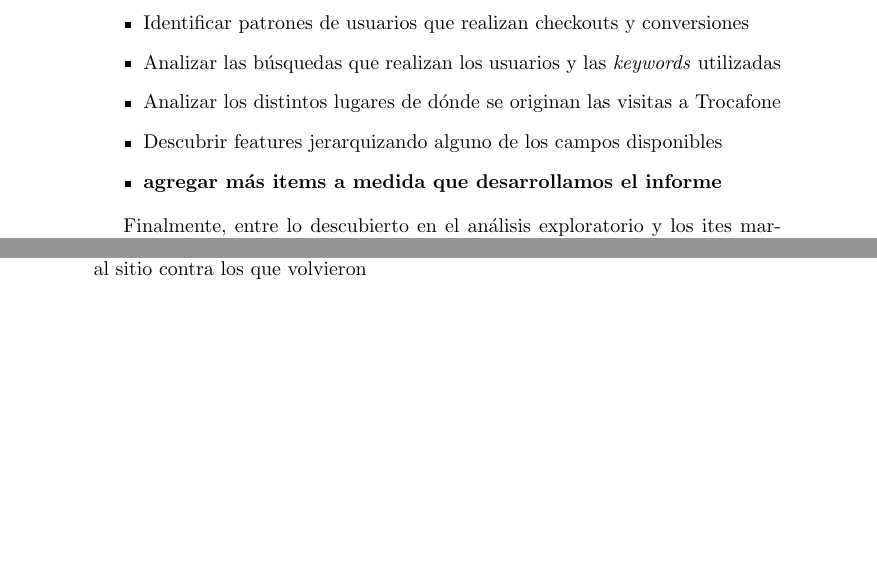
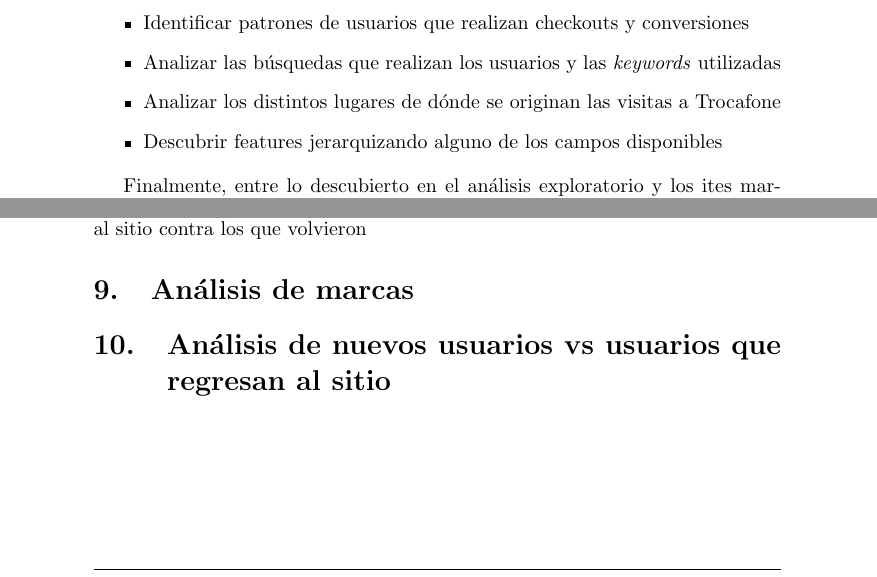
Before and after one commit to FdelMazo/7506-Datos, a LaTeX document (TP1/informe/informe.tex): two parts of pages 3 and 27 of 29, joined at a grey line, cut so that both start at the same text, the shorter picture padded with empty space. Compiled offline with pdfLaTeX.

Commit message:
Piedra af

```diff
--- a/TP1/informe/informe.tex
+++ b/TP1/informe/informe.tex
@@ -93,7 +93,6 @@ El objetivo principal de este informe es poder realizar un análisis exploratori
 	 \item Analizar las búsquedas que realizan los usuarios y las \textit{keywords} utilizadas
 	 \item Analizar los distintos lugares de dónde se originan las visitas a Trocafone
 	 \item Descubrir features jerarquizando alguno de los campos disponibles
-	 \item \textbf{agregar más items a medida que desarrollamos el informe}
 \end{itemize}
 
 Finalmente, entre lo descubierto en el análisis exploratorio y los ites marcados, se busca obtener un listado de \textit{insights} aprendidos sobre los mismos y con ellos realizar un aporte a la empresa Trocafone con datos que sirvan para mejorar sus servicios.
@@ -486,6 +485,11 @@ Se realiza el recorte necesario para obtener una visualización que refleje fiab
 
 Se observa en la figura \ref{fig:newvsreturning} que la tasa de personas que entra una sola vez es mayor a la de las que regresan. Esta información desfavorece a Trocafone ya que implica que pierde una gran cantidad de clientes\footnote{Nuevamente se recuerda que estamos hablando del subconjunto de usuarios que realiza al menos un \texttt{checkout}, un subconjunto que se asume mucho menor que el global de los usuarios del sitio.}. Para aumentar la tasa de personas que regresan a ĺa página se puede proponer aumentar el presupuesto en publicidad y mejorar la experiencia de usuario de la home para que provea al usuario una experiencia más amena. También podrían ampliarse los métodos de pago o mejorar la página de \texttt{Customer Service} para que el cliente se sienta más contenido y pueda resolver todos los conflictos existentes ante una compra.
 
+\section{Análisis de marcas}
+\section{Análisis de nuevos usuarios vs usuarios que regresan al sitio}
+
+
+
 \newpage
 \appendix
 
```
Also changed, not shown: 1 other file.
